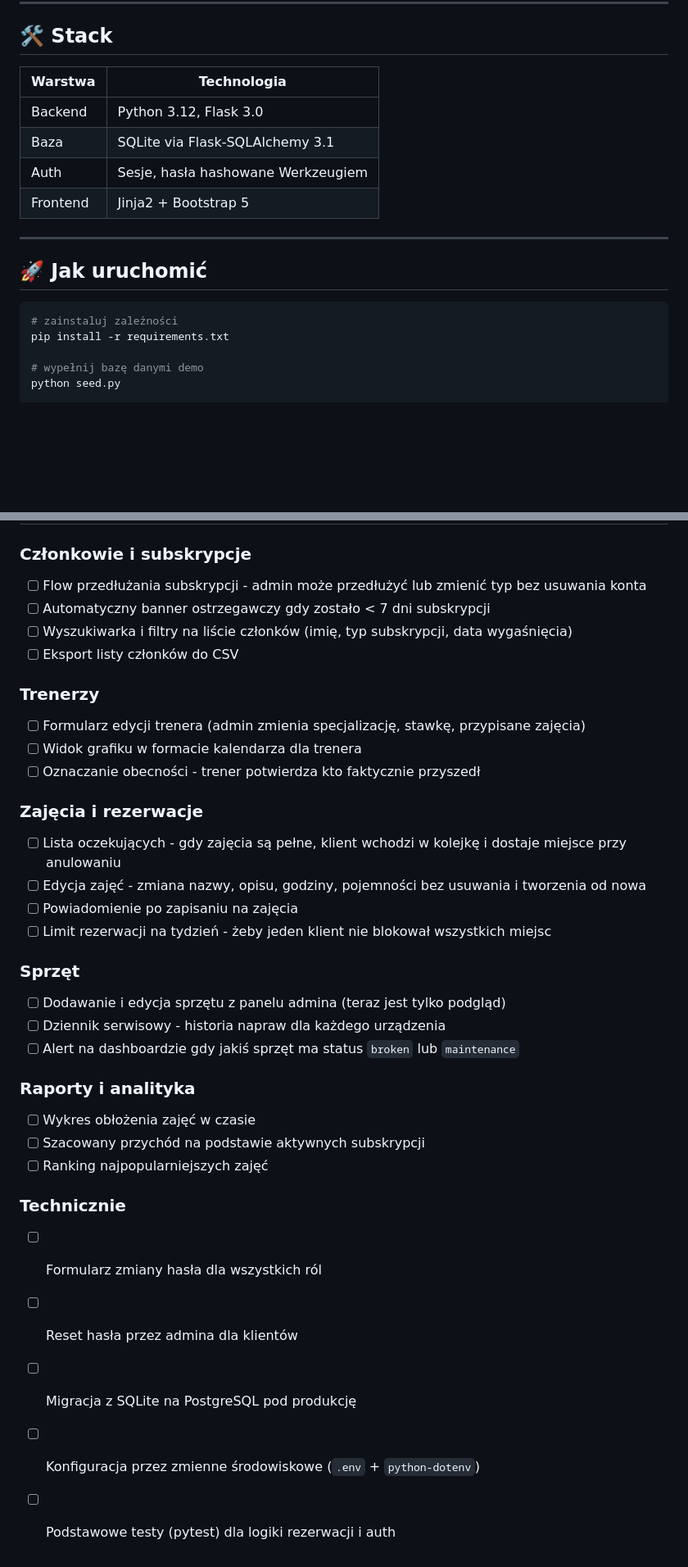
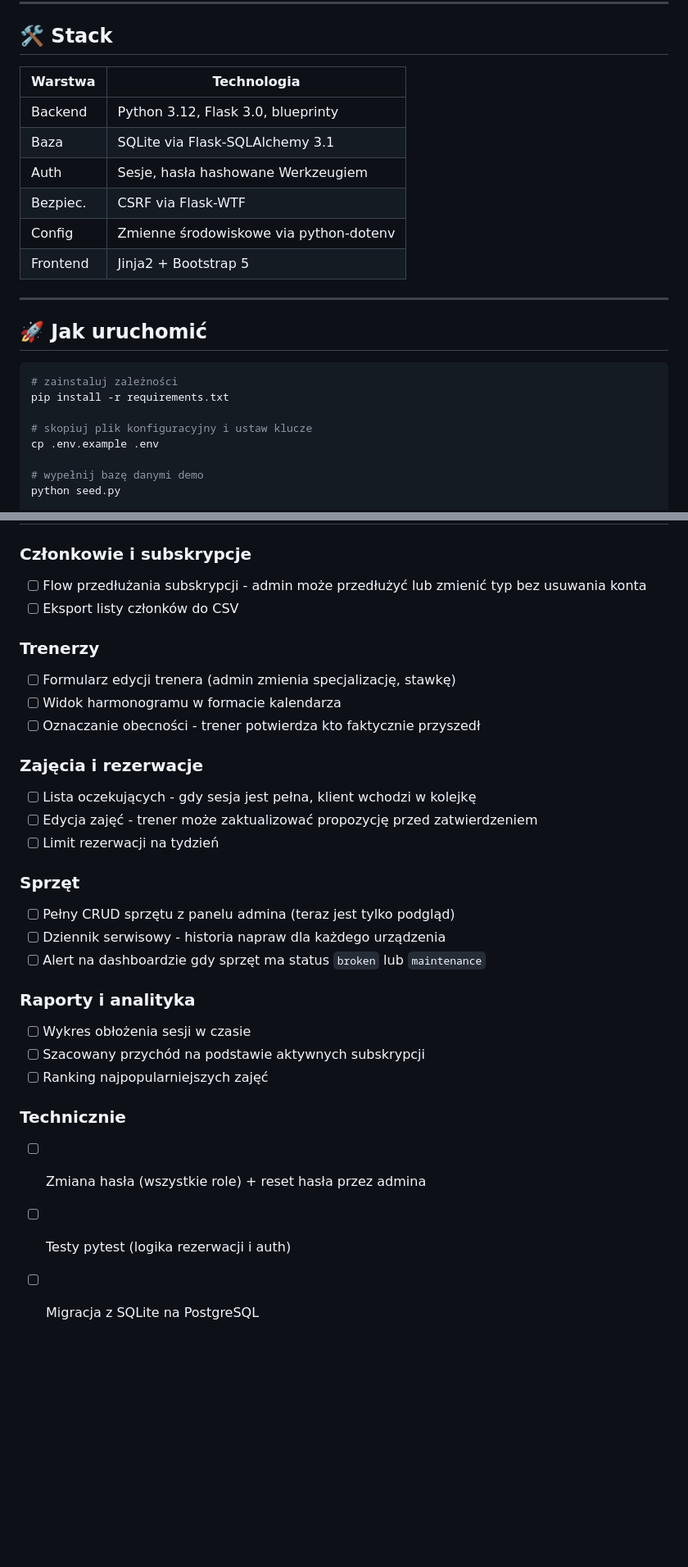
Before and after one commit to 123BoBeR/GymManagementClaude, a Markdown page: README.md, 2 parts joined by grey strips. Shown at 82% size. GitHub-like rendering; blank space fills up the shorter version.

````diff
--- a/README.md
+++ b/README.md
@@ -6,12 +6,14 @@ Aplikacja webowa do zarządzania siłownią - członkowie, trenerzy, zajęcia gr
 
 ## 🛠️ Stack
 
-| Warstwa  | Technologia                       |
-|----------|-----------------------------------|
-| Backend  | Python 3.12, Flask 3.0            |
-| Baza     | SQLite via Flask-SQLAlchemy 3.1   |
-| Auth     | Sesje, hasła hashowane Werkzeugiem |
-| Frontend | Jinja2 + Bootstrap 5              |
+| Warstwa  | Technologia                              |
+|----------|------------------------------------------|
+| Backend  | Python 3.12, Flask 3.0, blueprinty       |
+| Baza     | SQLite via Flask-SQLAlchemy 3.1          |
+| Auth     | Sesje, hasła hashowane Werkzeugiem       |
+| Bezpiec. | CSRF via Flask-WTF                       |
+| Config   | Zmienne środowiskowe via python-dotenv   |
+| Frontend | Jinja2 + Bootstrap 5                     |
 
 ---
 
@@ -20,6 +22,9 @@ Aplikacja webowa do zarządzania siłownią - członkowie, trenerzy, zajęcia gr
 ```bash
 # zainstaluj zależności
 pip install -r requirements.txt
+
+# skopiuj plik konfiguracyjny i ustaw klucze
+cp .env.example .env
 
 # wypełnij bazę danymi demo
 python seed.py
@@ -94,34 +112,29 @@ User ──< Member ──< Booking >── GymClass >── Trainer
 
 ### Członkowie i subskrypcje
 - [ ] Flow przedłużania subskrypcji - admin może przedłużyć lub zmienić typ bez usuwania konta
-- [ ] Automatyczny banner ostrzegawczy gdy zostało < 7 dni subskrypcji
-- [ ] Wyszukiwarka i filtry na liście członków (imię, typ subskrypcji, data wygaśnięcia)
 - [ ] Eksport listy członków do CSV
 
 ### Trenerzy
-- [ ] Formularz edycji trenera (admin zmienia specjalizację, stawkę, przypisane zajęcia)
-- [ ] Widok grafiku w formacie kalendarza dla trenera
+- [ ] Formularz edycji trenera (admin zmienia specjalizację, stawkę)
+- [ ] Widok harmonogramu w formacie kalendarza
 - [ ] Oznaczanie obecności - trener potwierdza kto faktycznie przyszedł
 
 ### Zajęcia i rezerwacje
-- [ ] Lista oczekujących - gdy zajęcia są pełne, klient wchodzi w kolejkę i dostaje miejsce przy anulowaniu
-- [ ] Edycja zajęć - zmiana nazwy, opisu, godziny, pojemności bez usuwania i tworzenia od nowa
-- [ ] Powiadomienie po zapisaniu na zajęcia
-- [ ] Limit rezerwacji na tydzień - żeby jeden klient nie blokował wszystkich miejsc
+- [ ] Lista oczekujących - gdy sesja jest pełna, klient wchodzi w kolejkę
+- [ ] Edycja zajęć - trener może zaktualizować propozycję przed zatwierdzeniem
+- [ ] Limit rezerwacji na tydzień
 
 ### Sprzęt
-- [ ] Dodawanie i edycja sprzętu z panelu admina (teraz jest tylko podgląd)
+- [ ] Pełny CRUD sprzętu z panelu admina (teraz jest tylko podgląd)
 - [ ] Dziennik serwisowy - historia napraw dla każdego urządzenia
-- [ ] Alert na dashboardzie gdy jakiś sprzęt ma status `broken` lub `maintenance`
+- [ ] Alert na dashboardzie gdy sprzęt ma status `broken` lub `maintenance`
 
 ### Raporty i analityka
-- [ ] Wykres obłożenia zajęć w czasie
+- [ ] Wykres obłożenia sesji w czasie
 - [ ] Szacowany przychód na podstawie aktywnych subskrypcji
 - [ ] Ranking najpopularniejszych zajęć
 
 ### Technicznie
-- [ ] Formularz zmiany hasła dla wszystkich ról
-- [ ] Reset hasła przez admina dla klientów
-- [ ] Migracja z SQLite na PostgreSQL pod produkcję
-- [ ] Konfiguracja przez zmienne środowiskowe (`.env` + `python-dotenv`)
-- [ ] Podstawowe testy (pytest) dla logiki rezerwacji i auth
+- [ ] Zmiana hasła (wszystkie role) + reset hasła przez admina
+- [ ] Testy pytest (logika rezerwacji i auth)
+- [ ] Migracja z SQLite na PostgreSQL
````
Also changed, not shown: other parts of README.md (+27 -14 lines).
